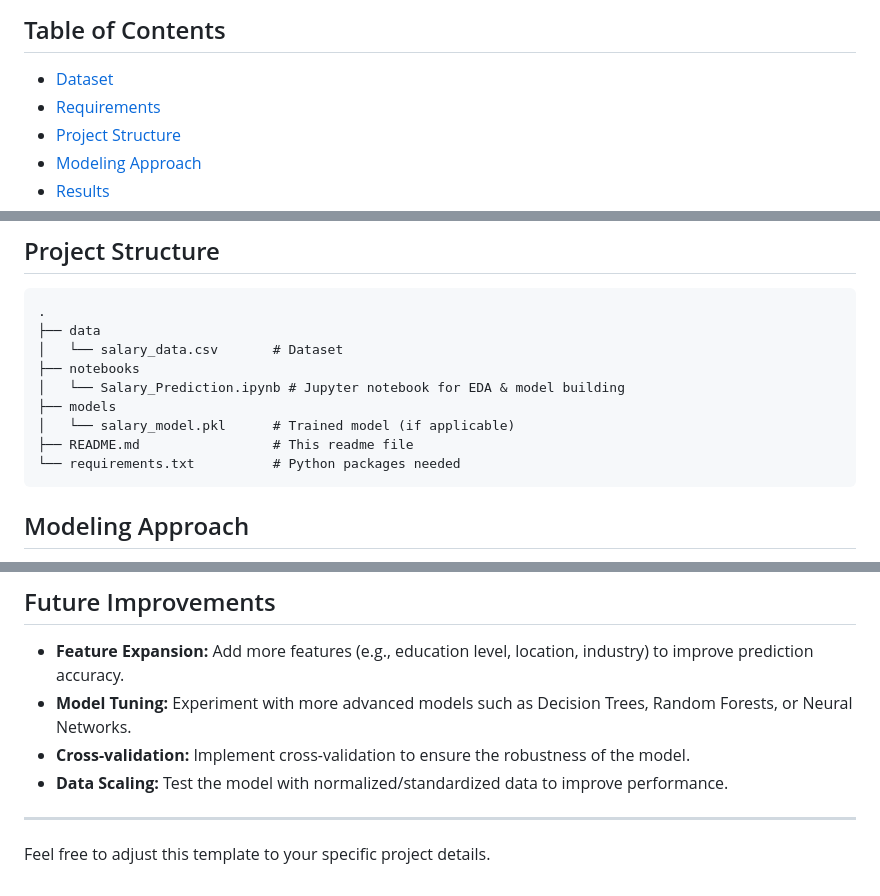
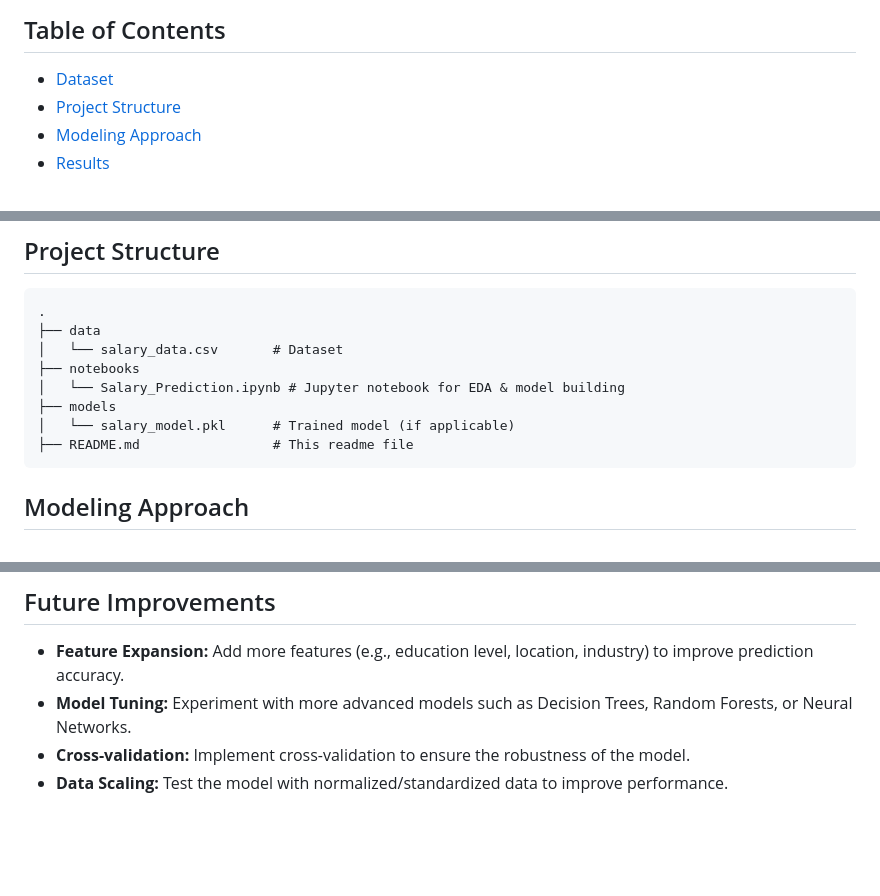
Before and after one commit to Krupanidhijena/Monthly-Salary-Prediction, a Markdown page: README.md, 3 parts joined by grey strips. GitHub-like rendering; blank space fills up the shorter version.

````diff
--- a/README.md
+++ b/README.md
@@ -13,7 +13,6 @@ This project is focused on predicting an individual's **monthly salary** based o
 
 ## Table of Contents
 - [Dataset](#dataset)
-- [Requirements](#requirements)
 - [Project Structure](#project-structure)
 - [Modeling Approach](#modeling-approach)
 - [Results](#results)
@@ -64,7 +63,6 @@ pip install -r requirements.txt
 ├── models
 │   └── salary_model.pkl      # Trained model (if applicable)
 ├── README.md                 # This readme file
-└── requirements.txt          # Python packages needed
 ```
 
 ## Modeling Approach
@@ -107,7 +105,3 @@ For a candidate with **5 years** of experience, the predicted monthly salary is
 - **Model Tuning:** Experiment with more advanced models such as Decision Trees, Random Forests, or Neural Networks.
 - **Cross-validation:** Implement cross-validation to ensure the robustness of the model.
 - **Data Scaling:** Test the model with normalized/standardized data to improve performance.
-
----
-
-Feel free to adjust this template to your specific project details.
````
